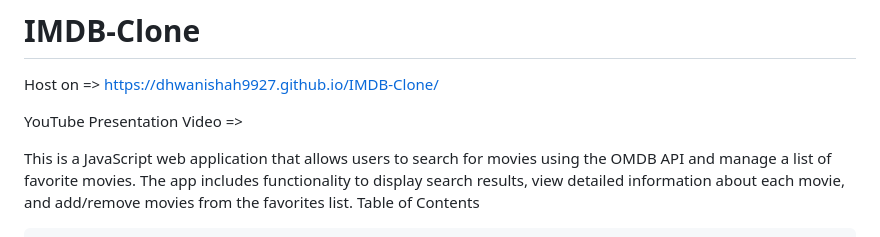
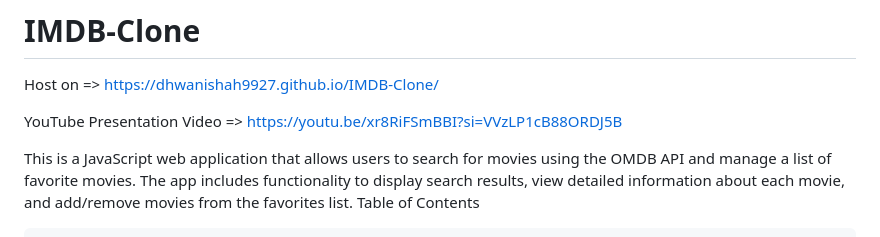
Before and after one commit to dhwanishah9927/IMDB-Clone, a Markdown page: README.md, the part around the change. Drawn GitHub-style.

```diff
--- a/README.md
+++ b/README.md
@@ -2,7 +2,7 @@
 
 Host on => https://dhwanishah9927.github.io/IMDB-Clone/
 
-YouTube Presentation Video =>
+YouTube Presentation Video => https://youtu.be/xr8RiFSmBBI?si=VVzLP1cB88ORDJ5B
 
 This is a JavaScript web application that allows users to search for movies using the OMDB API and manage a list of favorite movies. The app includes functionality to display search results, view detailed information about each movie, and add/remove movies from the favorites list.
 Table of Contents
```
